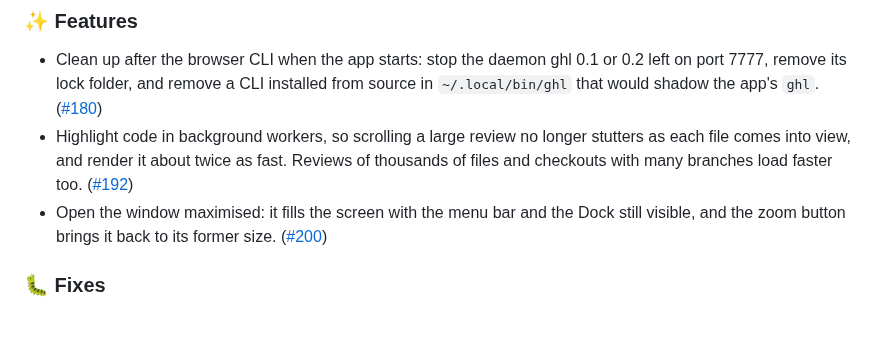
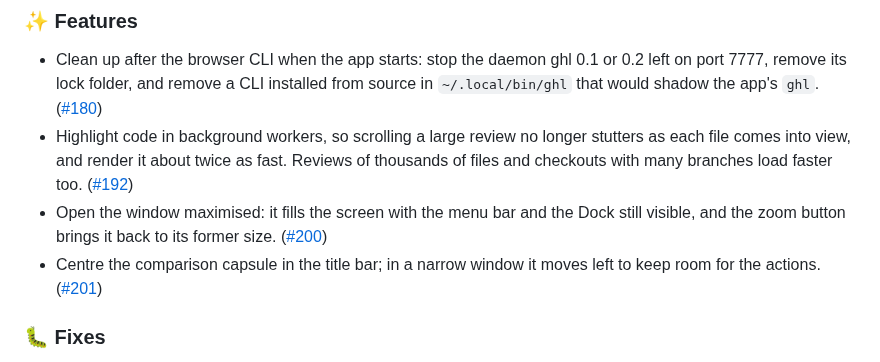
Before and after one commit to vmaerten/diffdesk, a Markdown page: CHANGELOG.md, the part around the change. GitHub-like rendering; blank space fills up the shorter version.

Commit message:
docs(changelog): note the centred comparison capsule

```diff
--- a/CHANGELOG.md
+++ b/CHANGELOG.md
@@ -7,6 +7,7 @@
 - Clean up after the browser CLI when the app starts: stop the daemon ghl 0.1 or 0.2 left on port 7777, remove its lock folder, and remove a CLI installed from source in `~/.local/bin/ghl` that would shadow the app's `ghl`. ([#180](https://github.com/vmaerten/ghl/pull/180))
 - Highlight code in background workers, so scrolling a large review no longer stutters as each file comes into view, and render it about twice as fast. Reviews of thousands of files and checkouts with many branches load faster too. ([#192](https://github.com/vmaerten/ghl/pull/192))
 - Open the window maximised: it fills the screen with the menu bar and the Dock still visible, and the zoom button brings it back to its former size. ([#200](https://github.com/vmaerten/ghl/pull/200))
+- Centre the comparison capsule in the title bar; in a narrow window it moves left to keep room for the actions. ([#201](https://github.com/vmaerten/ghl/pull/201))
 
 ### 🐛 Fixes
 
```
